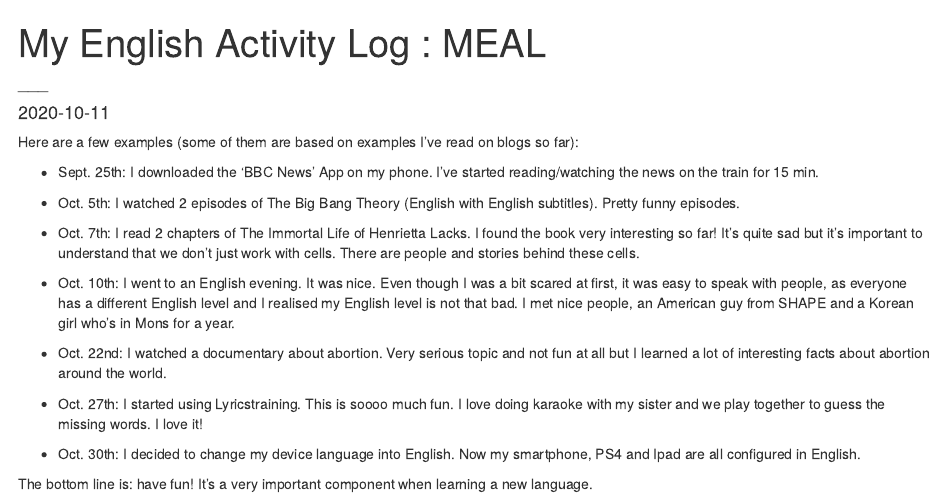
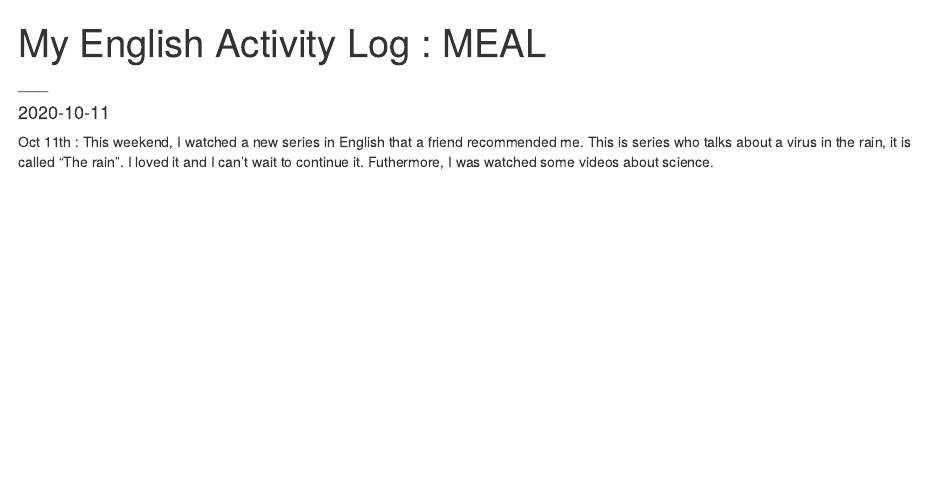
Before and after one commit to Naomie142/naomie_blog, an R Markdown document (_posts/meal/meal.Rmd): the page in a window 1100 px wide, from its top. Rendered offline with R 4.5, knitr and Pandoc, with nearby package versions; drawn as R Markdown's standard HTML page in place of the format the file asks for.

Commit message:
changement blog

```diff
--- a/_posts/meal/meal.Rmd
+++ b/_posts/meal/meal.Rmd
@@ -10,20 +10,4 @@ output: distill::distill_article
 ---
 
 
-Here are a few examples (some of them are based on examples I've read on blogs so far):
-
-- Sept. 25th: I downloaded the 'BBC News' App on my phone. I've started reading/watching the news on the train for 15 min.
-
-- Oct. 5th: I watched 2 episodes of The Big Bang Theory (English with English subtitles). Pretty funny episodes.
-
-- Oct. 7th: I read 2 chapters of The Immortal Life of Henrietta Lacks. I found the book very interesting so far! It's quite sad but it's important to understand that we don't just work with cells. There are people and stories behind these cells.
-
-- Oct. 10th: I went to an English evening. It was nice. Even though I was a bit scared at first, it was easy to speak with people, as everyone has a different English level and I realised my English level is not that bad. I met nice people, an American guy from SHAPE and a Korean girl who's in Mons for a year.
-
-- Oct. 22nd: I watched a documentary about abortion. Very serious topic and not fun at all but I learned a lot of interesting facts about abortion around the world.
-
-- Oct. 27th: I started using Lyricstraining. This is soooo much fun. I love doing karaoke with my sister and we play together to guess the missing words. I love it!
-
-- Oct. 30th: I decided to change my device language into English. Now my smartphone, PS4 and Ipad are all configured in English.
-
-The bottom line is: have fun! It's a very important component when learning a new language.
+Oct 11th : This weekend, I watched a new series in English that a friend recommended me. This is series who talks about a virus in the rain, it is called “The rain”. I loved it and I can’t wait to continue it. Futhermore, I was watched some videos about science.
```
Also changed, not shown: _posts/about/about.Rmd (+2 -3 lines), index.Rmd (+1 -1 lines), _posts/meal/meal.html, docs/posts/posts.json, 3 other files.
